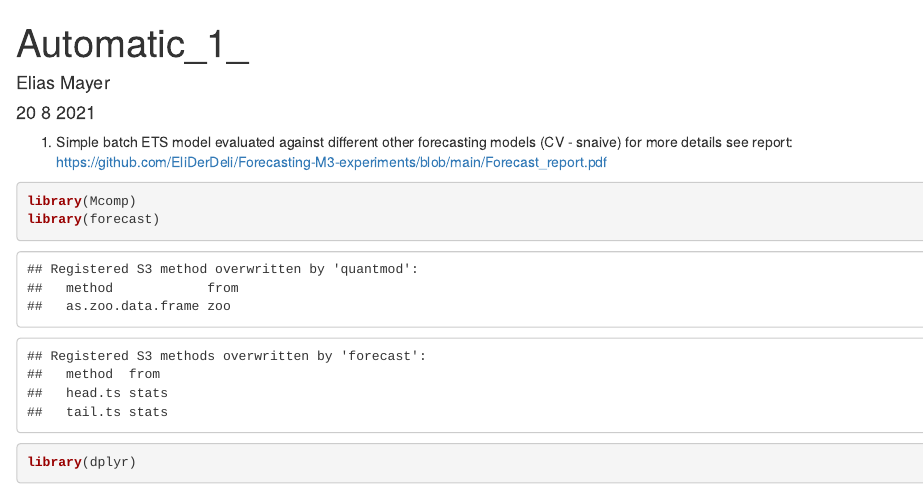
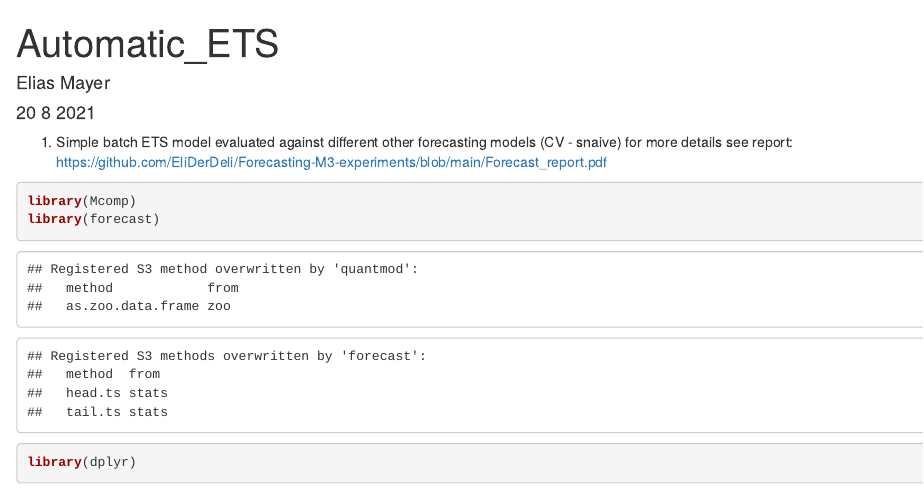
Before and after one commit to EliasMMayer/Forecasting-M3-experiments, an R Markdown document (3-Automatic_ETS_model.Rmd): the page in a window 1100 px wide, from its top. Rendered offline with R 4.5, knitr and Pandoc, with nearby package versions; some code elsewhere in the file could not run offline.

Commit message:
Update 3-Automatic_ETS_model.Rmd

```diff
--- a/3-Automatic_ETS_model.Rmd
+++ b/3-Automatic_ETS_model.Rmd
@@ -1,5 +1,5 @@
 ---
-title: "Automatic_1_"
+title: "Automatic_ETS"
 author: "Elias Mayer"
 date: "20 8 2021"
 output: html_document
```
